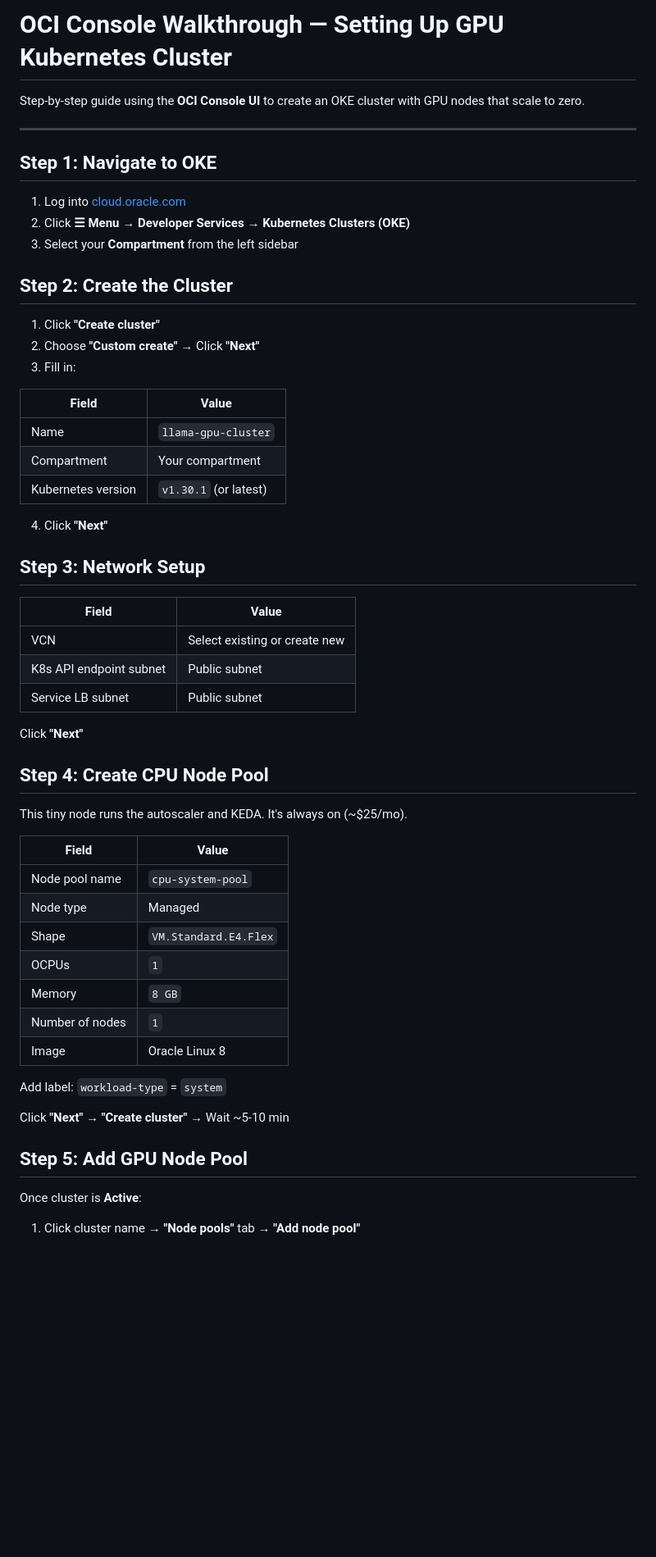
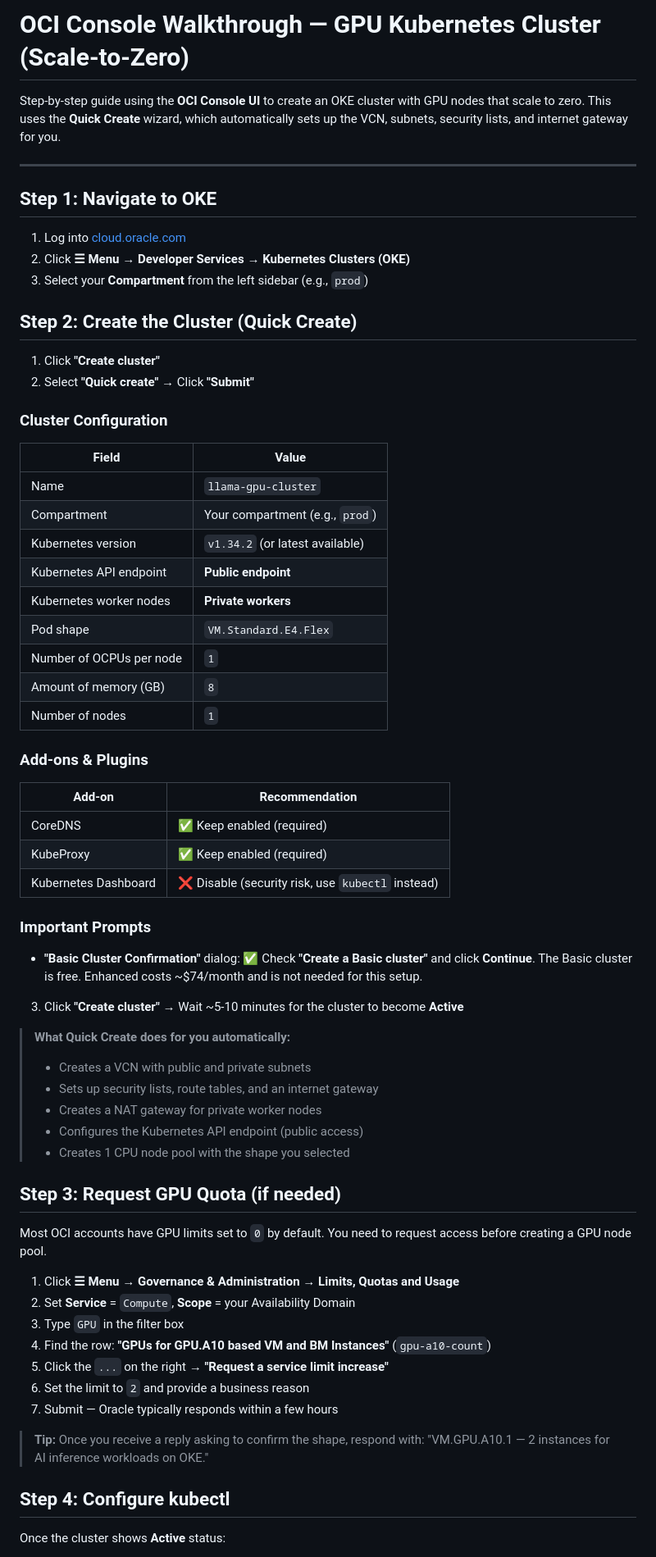
Before and after one commit to harshbhardwaj77/oci-gpu-cluster, a Markdown page: WALKTHROUGH.md, the part around one of its changes. Shown at 82% size. GitHub-like rendering; blank space fills up the shorter version.

Commit message:
docs: rewrite WALKTHROUGH.md to use Quick Create wizard matching actual setup flow

```diff
--- a/WALKTHROUGH.md
+++ b/WALKTHROUGH.md
@@ -1,6 +1,6 @@
-# OCI Console Walkthrough — Setting Up GPU Kubernetes Cluster
+# OCI Console Walkthrough — GPU Kubernetes Cluster (Scale-to-Zero)
 
-Step-by-step guide using the **OCI Console UI** to create an OKE cluster with GPU nodes that scale to zero.
+Step-by-step guide using the **OCI Console UI** to create an OKE cluster with GPU nodes that scale to zero. This uses the **Quick Create** wizard, which automatically sets up the VCN, subnets, security lists, and internet gateway for you.
 
 ---
 
@@ -8,53 +8,64 @@ Step-by-step guide using the **OCI Console UI** to create an OKE cluster with GP
 
 1. Log into [cloud.oracle.com](https://cloud.oracle.com)
 2. Click **☰ Menu** → **Developer Services** → **Kubernetes Clusters (OKE)**
-3. Select your **Compartment** from the left sidebar
+3. Select your **Compartment** from the left sidebar (e.g., `prod`)
 
-## Step 2: Create the Cluster
+## Step 2: Create the Cluster (Quick Create)
 
 1. Click **"Create cluster"**
-2. Choose **"Custom create"** → Click **"Next"**
-3. Fill in:
+2. Select **"Quick create"** → Click **"Submit"**
+
+### Cluster Configuration
 
 | Field | Value |
 |---|---|
 | Name | `llama-gpu-cluster` |
-| Compartment | Your compartment |
-| Kubernetes version | `v1.30.1` (or latest) |
+| Compartment | Your compartment (e.g., `prod`) |
+| Kubernetes version | `v1.34.2` (or latest available) |
+| Kubernetes API endpoint | **Public endpoint** |
+| Kubernetes worker nodes | **Private workers** |
+| Pod shape | `VM.Standard.E4.Flex` |
+| Number of OCPUs per node | `1` |
+| Amount of memory (GB) | `8` |
+| Number of nodes | `1` |
 
-4. Click **"Next"**
+### Add-ons & Plugins
 
-## Step 3: Network Setup
+| Add-on | Recommendation |
+|---|---|
+| CoreDNS | ✅ Keep enabled (required) |
+| KubeProxy | ✅ Keep enabled (required) |
+| Kubernetes Dashboard | ❌ Disable (security risk, use `kubectl` instead) |
 
-| Field | Value |
-|---|---|
-| VCN | Select existing or create new |
-| K8s API endpoint subnet | Public subnet |
-| Service LB subnet | Public subnet |
+### Important Prompts
 
-Click **"Next"**
+- **"Basic Cluster Confirmation"** dialog: ✅ Check **"Create a Basic cluster"** and click **Continue**. The Basic cluster is free. Enhanced costs ~$74/month and is not needed for this setup.
 
-## Step 4: Create CPU Node Pool
+3. Click **"Create cluster"** → Wait ~5-10 minutes for the cluster to become **Active**
 
-This tiny node runs the autoscaler and KEDA. It's always on (~$25/mo).
+> **What Quick Create does for you automatically:**
+> - Creates a VCN with public and private subnets
+> - Sets up security lists, route tables, and an internet gateway
+> - Creates a NAT gateway for private worker nodes
+> - Configures the Kubernetes API endpoint (public access)
+> - Creates 1 CPU node pool with the shape you selected
 
-| Field | Value |
-|---|---|
-| Node pool name | `cpu-system-pool` |
-| Node type | Managed |
-| Shape | `VM.Standard.E4.Flex` |
-| OCPUs | `1` |
-| Memory | `8 GB` |
-| Number of nodes | `1` |
-| Image | Oracle Linux 8 |
+## Step 3: Request GPU Quota (if needed)
 
-Add label: `workload-type` = `system`
+Most OCI accounts have GPU limits set to `0` by default. You need to request access before creating a GPU node pool.
 
-Click **"Next"** → **"Create cluster"** → Wait ~5-10 min
+1. Click **☰ Menu** → **Governance & Administration** → **Limits, Quotas and Usage**
+2. Set **Service** = `Compute`, **Scope** = your Availability Domain
+3. Type `GPU` in the filter box
+4. Find the row: **"GPUs for GPU.A10 based VM and BM Instances"** (`gpu-a10-count`)
+5. Click the `...` on the right → **"Request a service limit increase"**
+6. Set the limit to `2` and provide a business reason
+7. Submit — Oracle typically responds within a few hours
 
-## Step 5: Add GPU Node Pool
+> **Tip:** Once you receive a reply asking to confirm the shape, respond with:
+> "VM.GPU.A10.1 — 2 instances for AI inference workloads on OKE."
 
-Once cluster is **Active**:
+## Step 4: Configure kubectl
 
-1. Click cluster name → **"Node pools"** tab → **"Add node pool"**
+Once the cluster shows **Active** status:
 
```
Also changed, not shown: other parts of WALKTHROUGH.md (+116 -38 lines).
